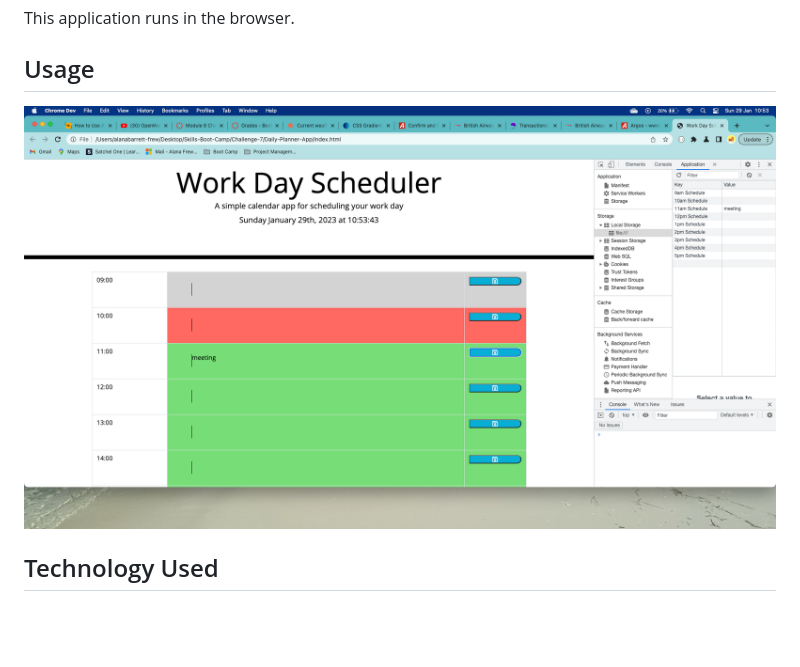
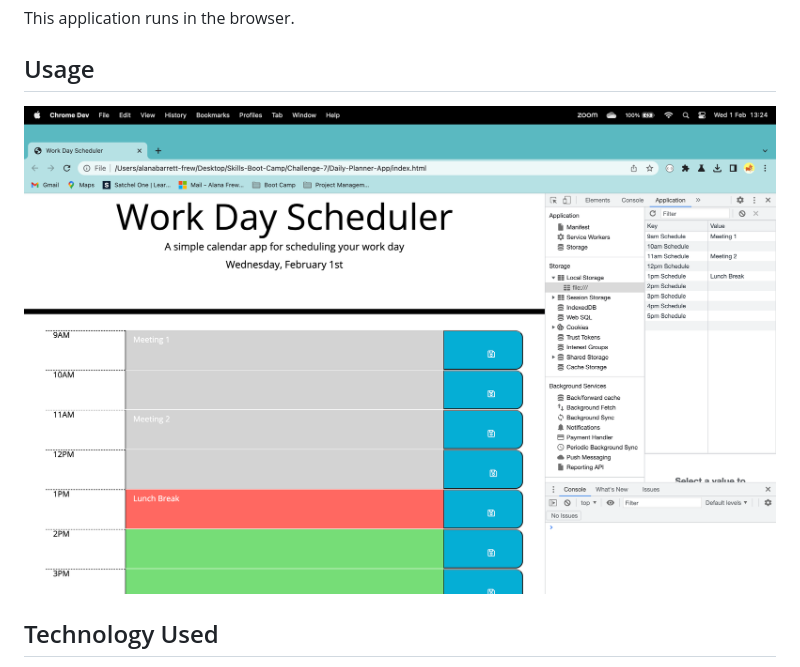
Before and after one commit to AlanaBF/Daily-Planner-App, a Markdown page: README.md, the part around the change. GitHub-like rendering; pictures changed too: assets/images/Daily-Planner.png (added), assets/images/Screenshot-Daily-Planner.png (deleted); blank space fills up the shorter version.

Commit message:
code edited to retrieve data from local storage, table in html changed to be more functional with bootstrap col and row defining, save button now fills the area. README has new screenshot

```diff
--- a/README.md
+++ b/README.md
@@ -37,7 +37,7 @@ This application runs in the browser.
 
 ## Usage
 
-![alt text](./assets/images/Screenshot-Daily-Planner.png)
+![alt text](./assets/images/Daily-Planner.png)
 
 ## Technology Used
 
```
Also changed, not shown: 3 other files.
